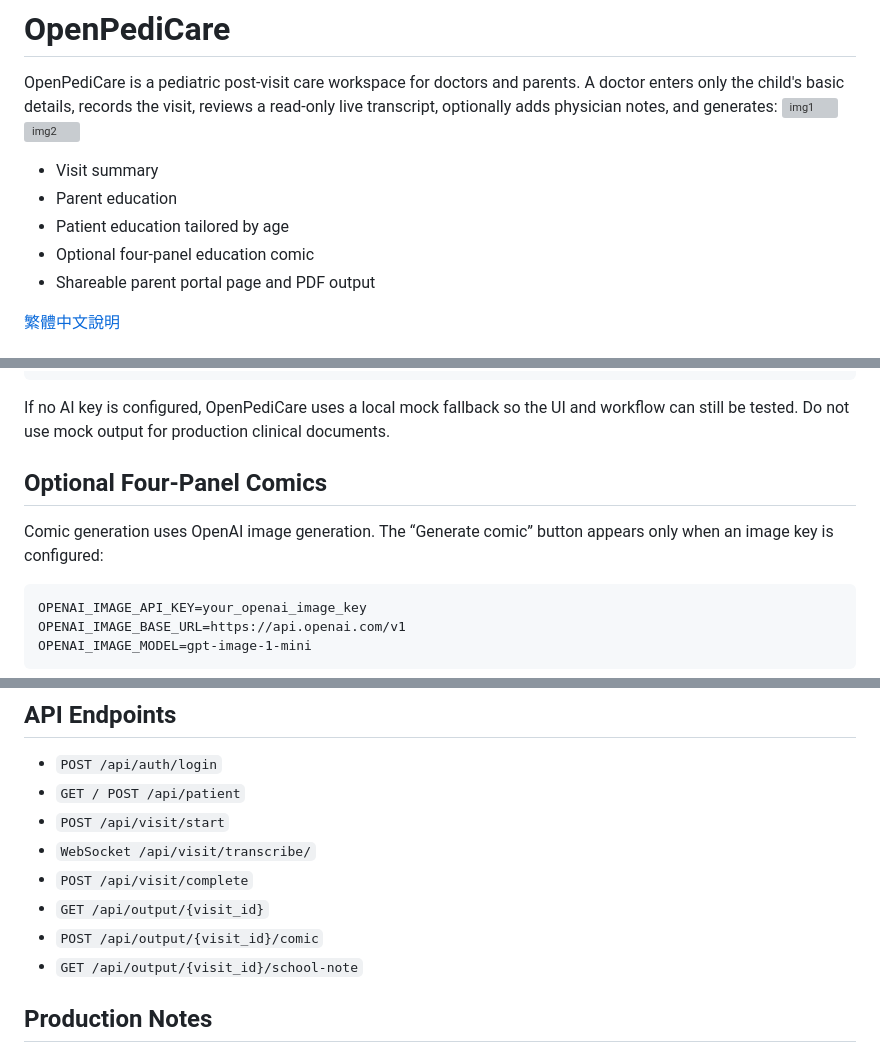
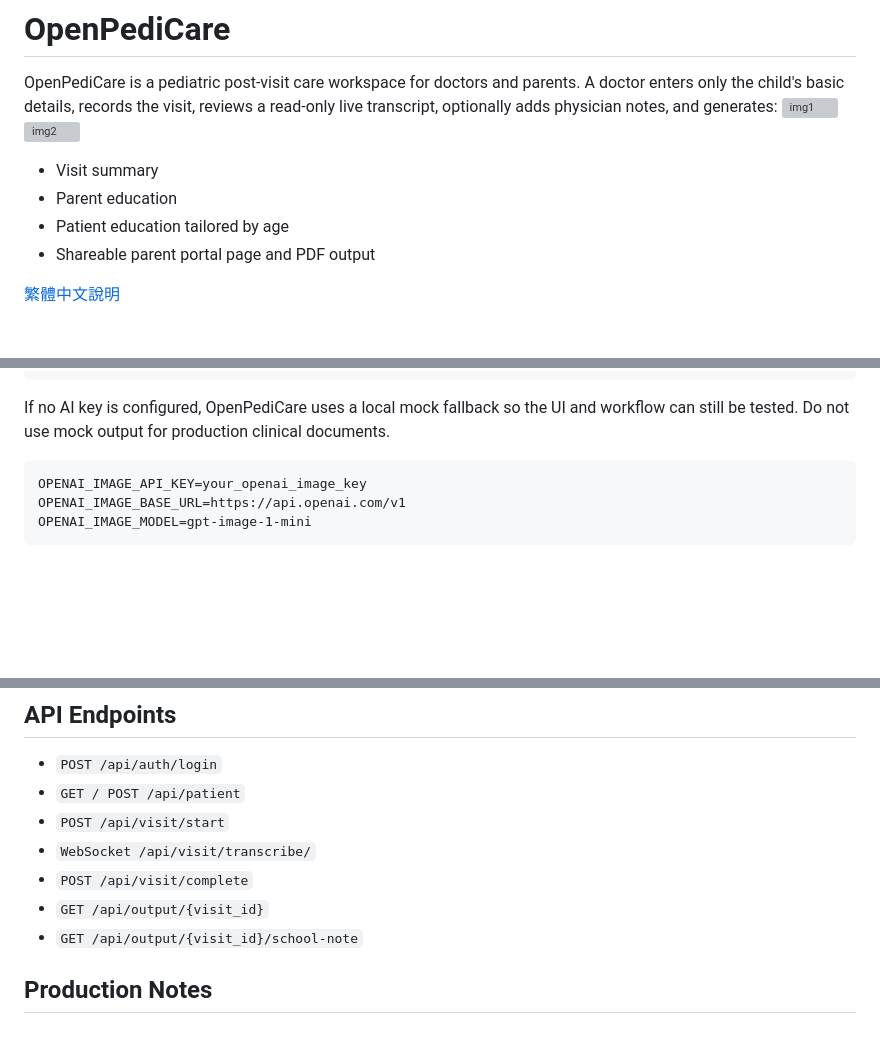
Before and after one commit to howardtuan/OpenPediCare, a Markdown page: README.md, 3 parts joined by grey strips. GitHub-like rendering; blank space fills up the shorter version; grey boxes are pictures that could not be loaded.

````diff
--- a/README.md
+++ b/README.md
@@ -6,7 +6,6 @@ OpenPediCare is a pediatric post-visit care workspace for doctors and parents. A
 - Visit summary
 - Parent education
 - Patient education tailored by age
-- Optional four-panel education comic
 - Shareable parent portal page and PDF output
 
 [繁體中文說明](README.zh-TW.md)
@@ -75,10 +74,6 @@ OPENAI_CHAT_MODEL=gpt-5.4-mini
 ```
 
 If no AI key is configured, OpenPediCare uses a local mock fallback so the UI and workflow can still be tested. Do not use mock output for production clinical documents.
-
-## Optional Four-Panel Comics
-
-Comic generation uses OpenAI image generation. The “Generate comic” button appears only when an image key is configured:
 
 ```text
 OPENAI_IMAGE_API_KEY=your_openai_image_key
@@ -184,7 +179,6 @@ Run tests:
 - `WebSocket /api/visit/transcribe/`
 - `POST /api/visit/complete`
 - `GET /api/output/{visit_id}`
-- `POST /api/output/{visit_id}/comic`
 - `GET /api/output/{visit_id}/school-note`
 
 ## Production Notes
````
